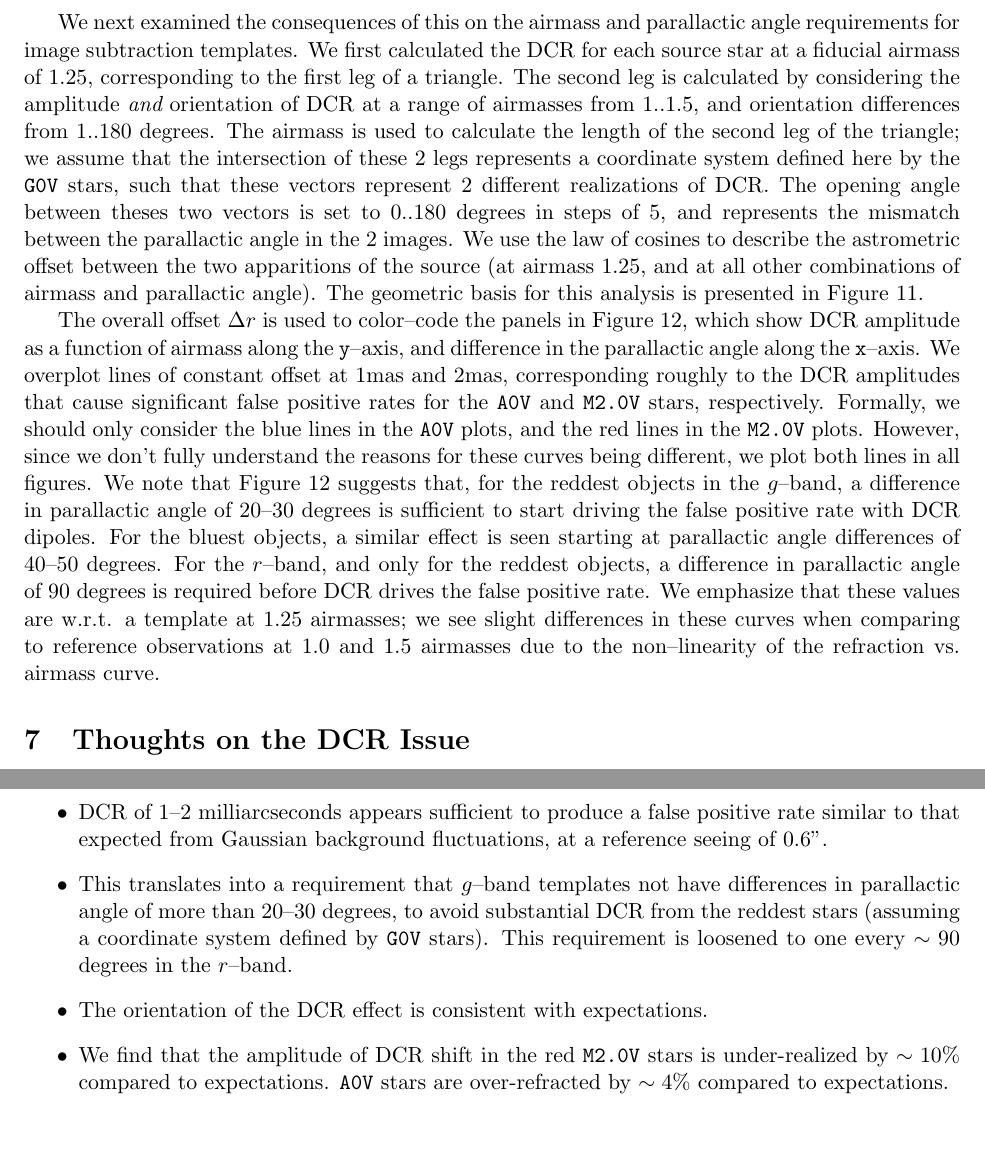
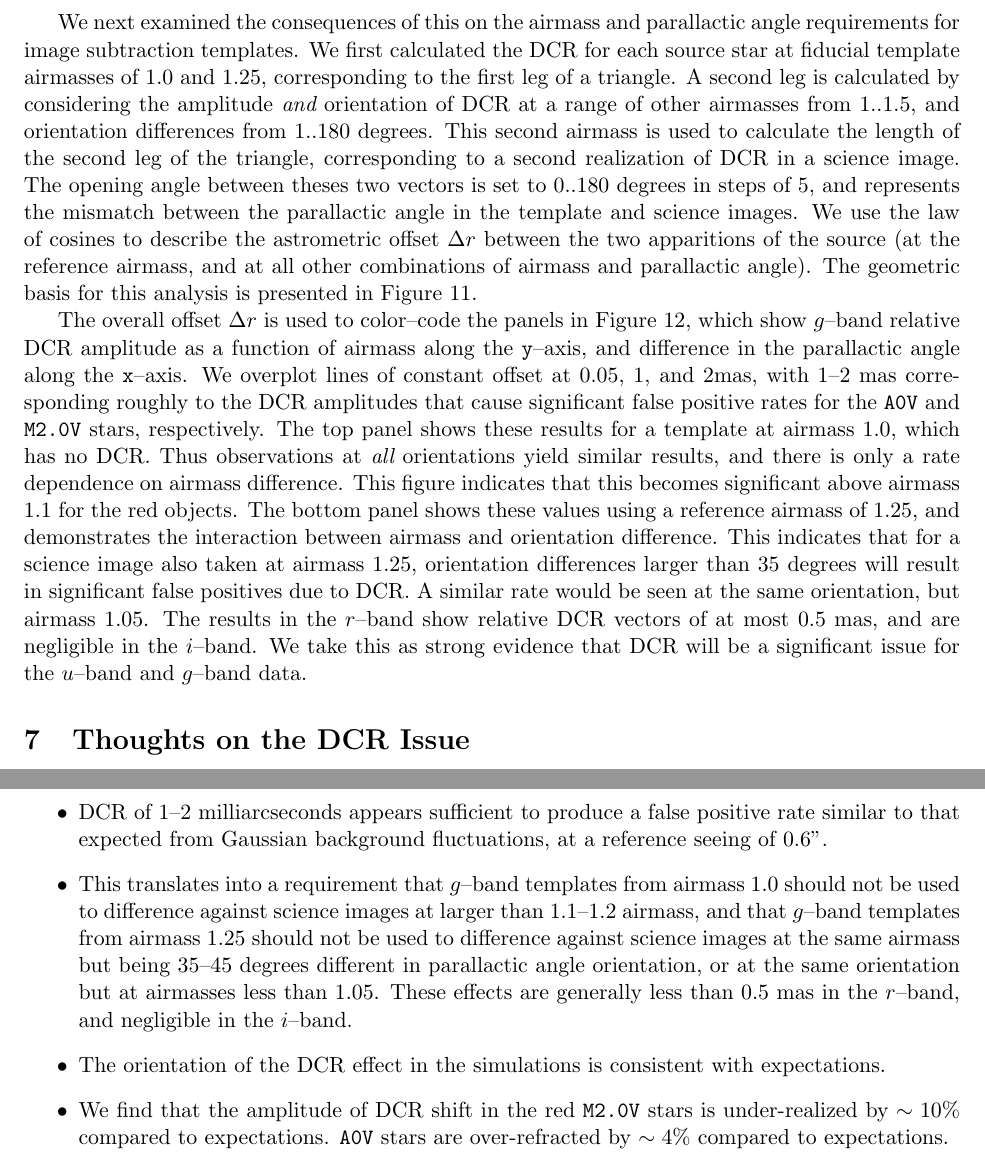
Before and after one commit to lsst-dm/dmtn-069, a LaTeX document (report/W14report.tex): two parts of pages 18 and 20 of 37, joined at a grey line, cut so that both start at the same text, the shorter picture padded with empty space. Compiled offline with pdfLaTeX.

Commit message:
Outlining a bug fix in the mapping of airmass to zenith angle that impacts the DCR results.  Bottom line is that the effect is worse than previous in the g-band, but better in the r-band

```diff
--- a/report/W14report.tex
+++ b/report/W14report.tex
@@ -1016,43 +1017,42 @@ results are shown in Figure~\ref{fig:fpregress2}.
 
 We next examined the consequences of this on the airmass and
 parallactic angle requirements for image subtraction templates.  We
-first calculated the DCR for each source star at a fiducial airmass of
-1.25, corresponding to the first leg of a triangle.  The second leg is
-calculated by considering the amplitude {\it and} orientation of DCR
-at a range of airmasses from 1..1.5, and orientation differences from
-1..180 degrees.  The airmass is used to calculate the length of the
-second leg of the triangle; we assume that the intersection of these 2
-legs represents a coordinate system defined here by the {\tt G0V}
-stars, such that these vectors represent 2 different realizations of
-DCR.  The opening angle between theses two vectors is set to 0..180
+first calculated the DCR for each source star at fiducial template
+airmasses of 1.0 and 1.25, corresponding to the first leg of a
+triangle.  A second leg is calculated by considering the amplitude
+{\it and} orientation of DCR at a range of other airmasses from
+1..1.5, and orientation differences from 1..180 degrees.  This second
+airmass is used to calculate the length of the second leg of the
+triangle, corresponding to a second realization of DCR in a science
+image.  The opening angle between theses two vectors is set to 0..180
 degrees in steps of 5, and represents the mismatch between the
-parallactic angle in the 2 images.  We use the law of cosines to
-describe the astrometric offset between the two apparitions of the
-source (at airmass 1.25, and at all other combinations of airmass and
-parallactic angle).  The geometric basis for this analysis is
-presented in Figure~\ref{fig:fpgeom}.
+parallactic angle in the template and science images.  We use the law
+of cosines to describe the astrometric offset $\Delta r$ between the two
+apparitions of the source (at the reference airmass, and at all other
+combinations of airmass and parallactic angle).  The geometric basis
+for this analysis is presented in Figure~\ref{fig:fpgeom}.
 
 The overall offset $\Delta r$ is used to color--code the panels in
-Figure~\ref{fig:fpsummary}, which show DCR amplitude as a function of
-airmass along the {\tt y}--axis, and difference in the parallactic
-angle along the {\tt x}--axis.  We overplot lines of constant offset
-at 1mas and 2mas, corresponding roughly to the DCR amplitudes that
-cause significant false positive rates for the {\tt A0V} and {\tt
-  M2.0V} stars, respectively.  Formally, we should only consider the
-blue lines in the {\tt A0V} plots, and the red lines in the {\tt
-  M2.0V} plots.  However, since we don't fully understand the reasons
-for these curves being different, we plot both lines in all figures.
-We note that Figure~\ref{fig:fpsummary} suggests that, for the reddest
-objects in the $g$--band, a difference in parallactic angle of 20--30
-degrees is sufficient to start driving the false positive rate with
-DCR dipoles.  For the bluest objects, a similar effect is seen
-starting at parallactic angle differences of 40--50 degrees.  For the
-$r$--band, and only for the reddest objects, a difference in
-parallactic angle of 90 degrees is required before DCR drives the
-false positive rate.  We emphasize that these values are w.r.t. a
-template at 1.25 airmasses; we see slight differences in these curves
-when comparing to reference observations at 1.0 and 1.5 airmasses due
-to the non--linearity of the refraction vs. airmass curve.
+Figure~\ref{fig:fpsummary}, which show $g$--band relative DCR
+amplitude as a function of airmass along the {\tt y}--axis, and
+difference in the parallactic angle along the {\tt x}--axis.  We
+overplot lines of constant offset at 0.05, 1, and 2mas, with 1--2 mas
+corresponding roughly to the DCR amplitudes that cause significant
+false positive rates for the {\tt A0V} and {\tt M2.0V} stars,
+respectively.  The top panel shows these results for a template at
+airmass 1.0, which has no DCR.  Thus observations at {\it all}
+orientations yield similar results, and there is only a rate
+dependence on airmass difference.  This figure indicates that this
+becomes significant above airmass 1.1 for the red objects.  The bottom
+panel shows these values using a reference airmass of 1.25, and
+demonstrates the interaction between airmass and orientation
+difference.  This indicates that for a science image also taken at
+airmass 1.25, orientation differences larger than 35 degrees will
+result in significant false positives due to DCR.  A similar rate
+would be seen at the same orientation, but airmass 1.05.  The results
+in the $r$--band show relative DCR vectors of at most 0.5 mas, and are
+negligible in the $i$--band.  We take this as strong evidence that DCR
+will be a significant issue for the $u$--band and $g$--band data.
 
 \begin{figure}[!ht]
   \centering
@@ -1138,0 +1136 @@ to the non--linearity of the refraction vs. airmass curve.
+    reference observation at airmass 1.0, has no orientation
@@ -1257,14 +1268,17 @@ Other options are both solicited and welcome.
   false positive rate similar to that expected from Gaussian
   background fluctuations, at a reference seeing of 0.6''.
 
-\item This translates into a requirement that $g$--band templates not
-  have differences in parallactic angle of more than 20--30 degrees,
-  to avoid substantial DCR from the reddest stars (assuming a
-  coordinate system defined by {\tt G0V} stars).  This requirement is
-  loosened to one every $\sim 90$ degrees in the $r$--band.
-
-\item The orientation of the DCR effect is consistent with
-  expectations.
+\item This translates into a requirement that $g$--band templates from
+  airmass 1.0 should not be used to difference against science images
+  at larger than 1.1--1.2 airmass, and that $g$--band templates from
+  airmass 1.25 should not be used to difference against science images
+  at the same airmass but being 35--45 degrees different in
+  parallactic angle orientation, or at the same orientation but at
+  airmasses less than 1.05.  These effects are generally less than 0.5
+  mas in the $r$--band, and negligible in the $i$--band.
+
+\item The orientation of the DCR effect in the simulations is
+  consistent with expectations.
 
 \item We find that the amplitude of DCR shift in the red {\tt M2.0V}
   stars is under-realized by $\sim 10\%$ compared to expectations.
```
Also changed, not shown: report/W14report.tex (61 more changed lines), 1 other file.
